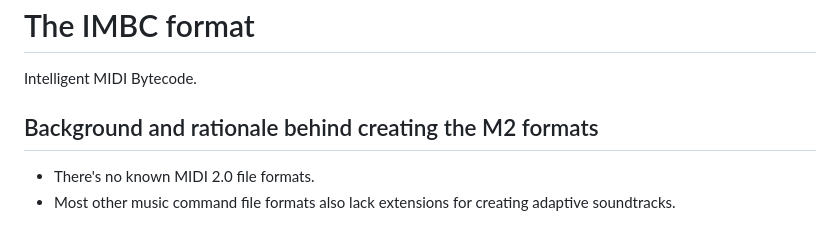
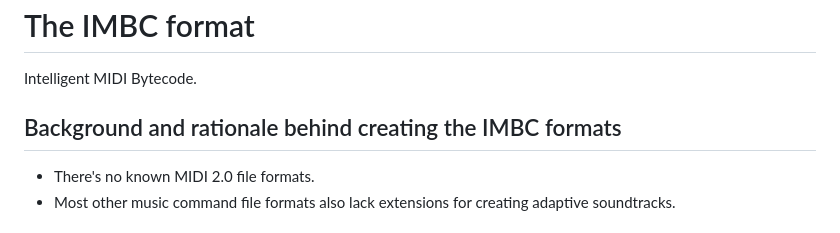
Before and after one commit to ZILtoid1991/pixelperfectengine, a Markdown page: docs/formats/imbc.md, the part around the change printed below. Rendered like a GitHub page.

```diff
--- a/docs/formats/imbc.md
+++ b/docs/formats/imbc.md
@@ -2,7 +2,7 @@
 
 Intelligent MIDI Bytecode.
 
-## Background and rationale behind creating the M2 formats
+## Background and rationale behind creating the IMBC formats
 
 * There's no known MIDI 2.0 file formats.
 * Most other music command file formats also lack extensions for creating adaptive soundtracks.
```
Also changed, not shown: other parts of docs/formats/imbc.md (+2 -2 lines).
